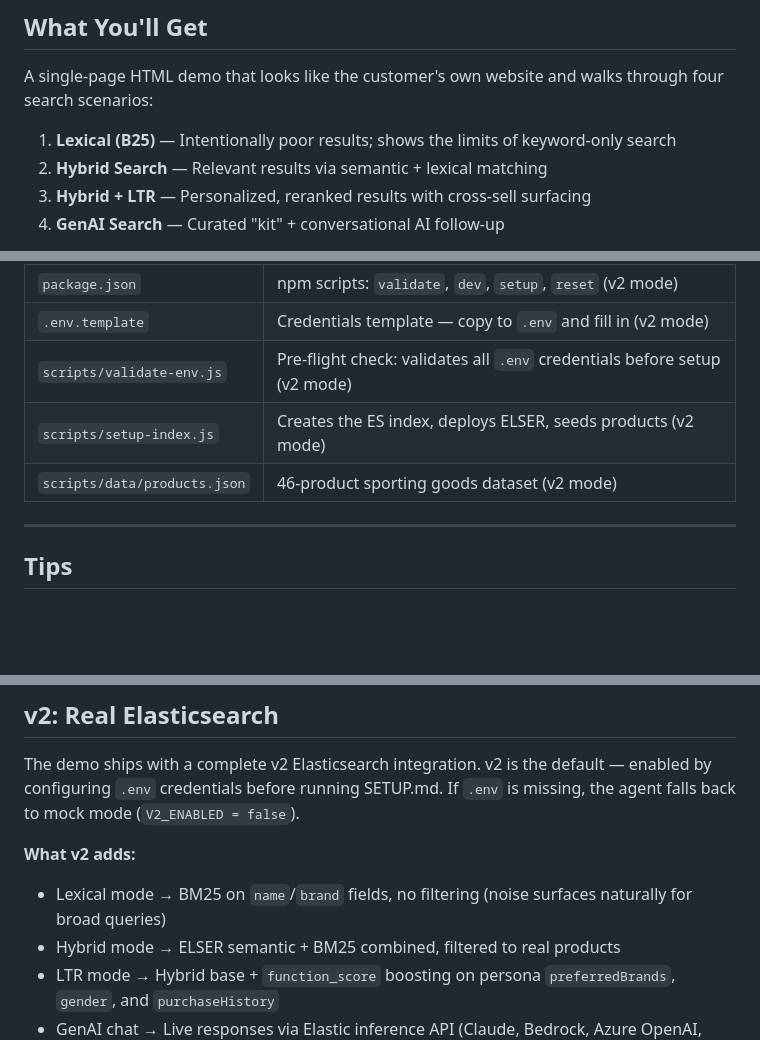
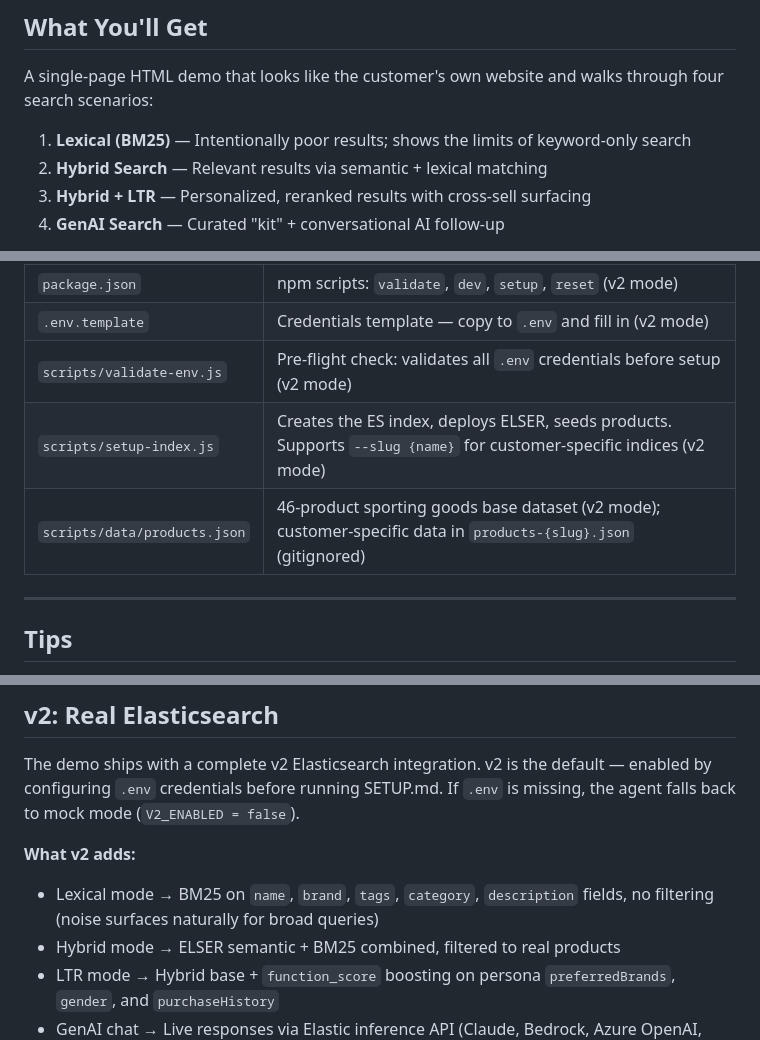
Before and after one commit to joltedbot/customizable_search_demo, a Markdown page: README.md, 3 parts joined by grey strips. Drawn GitHub-style; blank space fills up the shorter version.

```diff
--- a/README.md
+++ b/README.md
@@ -6,7 +6,7 @@ A cloneable repo for Elastic SAs to quickly build a branded, interactive search
 
 A single-page HTML demo that looks like the customer's own website and walks through four search scenarios:
 
-1. **Lexical (B25)** — Intentionally poor results; shows the limits of keyword-only search
+1. **Lexical (BM25)** — Intentionally poor results; shows the limits of keyword-only search
 2. **Hybrid Search** — Relevant results via semantic + lexical matching
 3. **Hybrid + LTR** — Personalized, reranked results with cross-sell surfacing
 4. **GenAI Search** — Curated "kit" + conversational AI follow-up
@@ -85,8 +86,8 @@ Open `SETUP.md` and fill in the `## Customer Config` section before running the
 | `package.json` | npm scripts: `validate`, `dev`, `setup`, `reset` (v2 mode) |
 | `.env.template` | Credentials template — copy to `.env` and fill in (v2 mode) |
 | `scripts/validate-env.js` | Pre-flight check: validates all `.env` credentials before setup (v2 mode) |
-| `scripts/setup-index.js` | Creates the ES index, deploys ELSER, seeds products (v2 mode) |
-| `scripts/data/products.json` | 46-product sporting goods dataset (v2 mode) |
+| `scripts/setup-index.js` | Creates the ES index, deploys ELSER, seeds products. Supports `--slug {name}` for customer-specific indices (v2 mode) |
+| `scripts/data/products.json` | 46-product sporting goods base dataset (v2 mode); customer-specific data in `products-{slug}.json` (gitignored) |
 
 ---
 
@@ -144,7 +145,7 @@ When the audience asks "what else can I search for?", these work well for live d
 The demo ships with a complete v2 Elasticsearch integration. v2 is the default — enabled by configuring `.env` credentials before running SETUP.md. If `.env` is missing, the agent falls back to mock mode (`V2_ENABLED = false`).
 
 **What v2 adds:**
-- Lexical mode → BM25 on `name`/`brand` fields, no filtering (noise surfaces naturally for broad queries)
+- Lexical mode → BM25 on `name`, `brand`, `tags`, `category`, `description` fields, no filtering (noise surfaces naturally for broad queries)
 - Hybrid mode → ELSER semantic + BM25 combined, filtered to real products
 - LTR mode → Hybrid base + `function_score` boosting on persona `preferredBrands`, `gender`, and `purchaseHistory`
 - GenAI chat → Live responses via Elastic inference API (Claude, Bedrock, Azure OpenAI, etc.)
```
Also changed, not shown: other parts of README.md (+1 -0 lines), GEMINI.md (+10 -8 lines).
